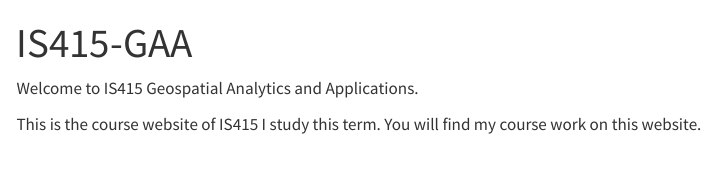
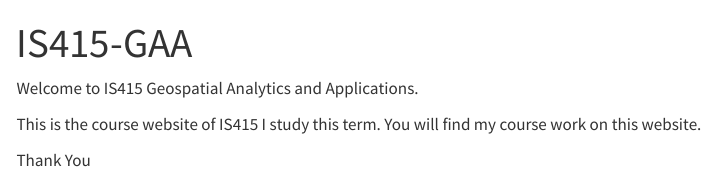
Before and after one commit to shaythuram/QUARTO-SITE, a Quarto document (index.qmd): the page in a window 1100 px wide, from its top. Rendered offline with R 4.5, knitr and Pandoc in place of Quarto, with nearby package versions; menus at the side of the page are left out.

Commit message:
commit test

```diff
--- a/index.qmd
+++ b/index.qmd
@@ -5,3 +5,5 @@ title: "IS415-GAA"
 Welcome to IS415 Geospatial Analytics and Applications.
 
 This is the course website of IS415 I study this term. You will find my course work on this website.
+
+Thank You
```
